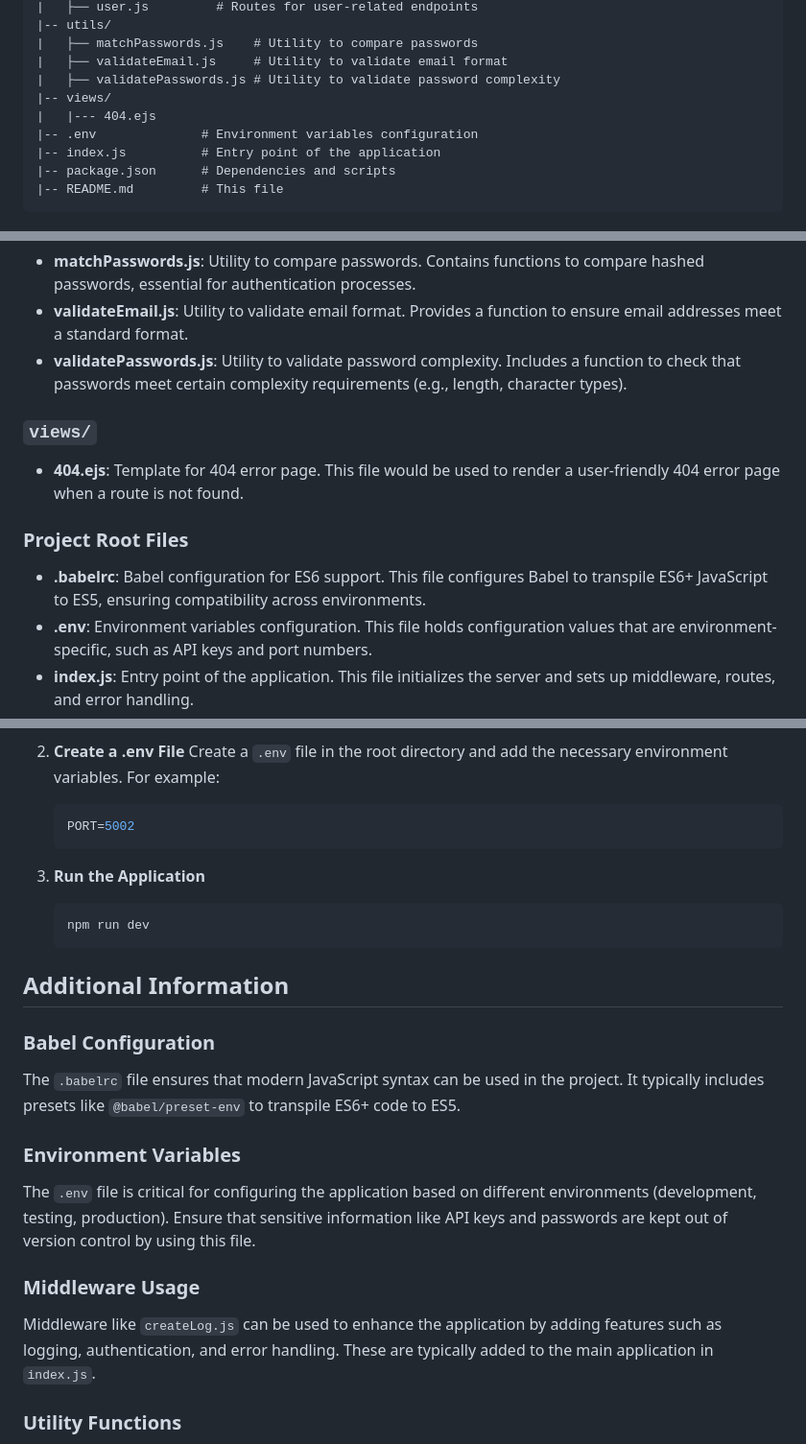
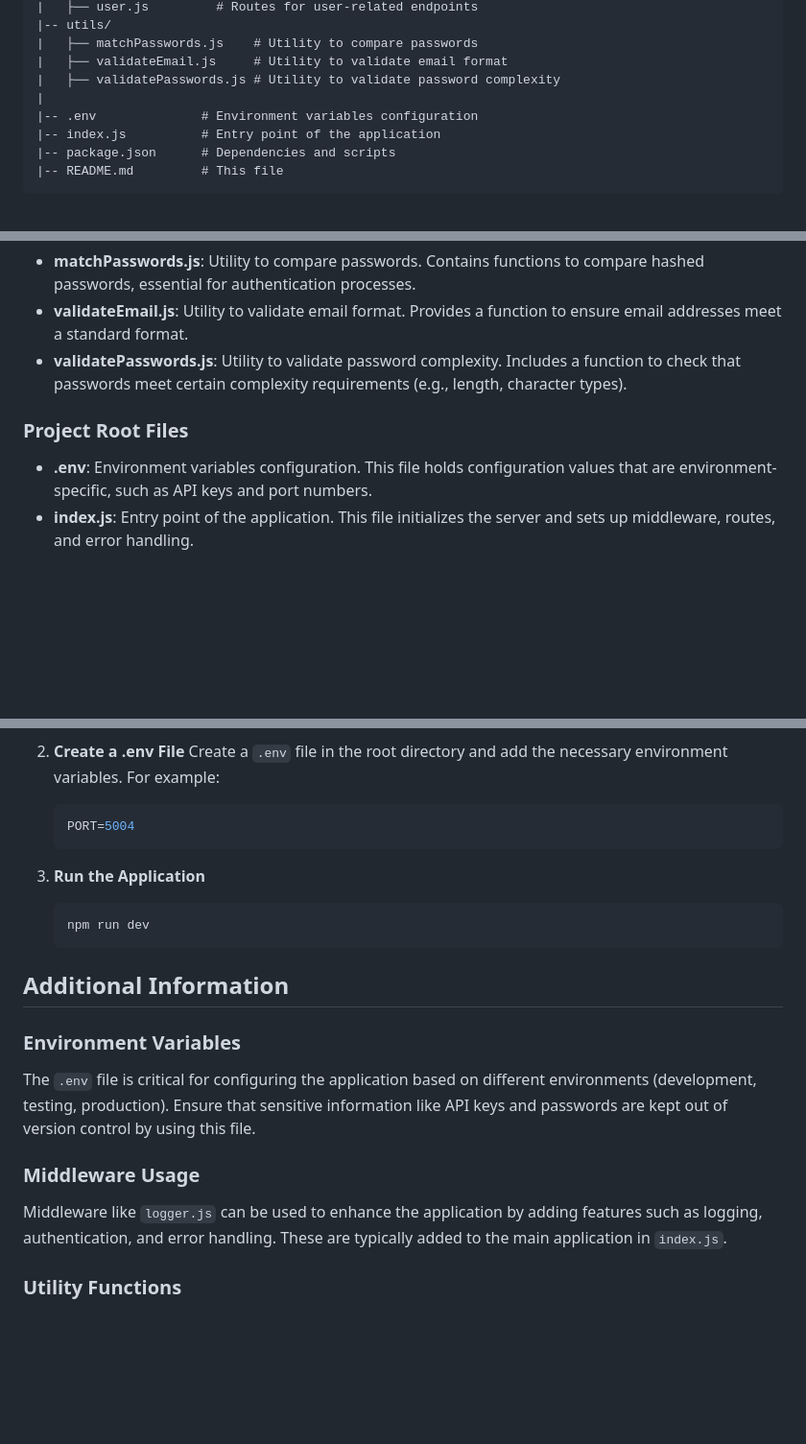
Before and after one commit to sammou00/recipe-mern, a Markdown page: README.md, 3 parts joined by grey strips. Shown at 96% size. GitHub-like rendering; blank space fills up the shorter version.

Commit message:
Initial commit

````diff
--- a/README.md
+++ b/README.md
@@ -24,8 +24,7 @@ Project/
 |   ├── matchPasswords.js    # Utility to compare passwords
 |   ├── validateEmail.js     # Utility to validate email format
 |   ├── validatePasswords.js # Utility to validate password complexity
-|-- views/
-|   |--- 404.ejs
+|
 |-- .env              # Environment variables configuration
 |-- index.js          # Entry point of the application
 |-- package.json      # Dependencies and scripts
@@ -60,13 +59,8 @@ Project/
 - **validateEmail.js**: Utility to validate email format. Provides a function to ensure email addresses meet a standard format.
 - **validatePasswords.js**: Utility to validate password complexity. Includes a function to check that passwords meet certain complexity requirements (e.g., length, character types).
 
-### `views/`
-
-- **404.ejs**: Template for 404 error page. This file would be used to render a user-friendly 404 error page when a route is not found.
-
 ### Project Root Files
 
-- **.babelrc**: Babel configuration for ES6 support. This file configures Babel to transpile ES6+ JavaScript to ES5, ensuring compatibility across environments.
 - **.env**: Environment variables configuration. This file holds configuration values that are environment-specific, such as API keys and port numbers.
 - **index.js**: Entry point of the application. This file initializes the server and sets up middleware, routes, and error handling.
 - **package.json**: Dependencies and scripts. This file lists project dependencies and defines scripts for running and managing the application.
@@ -86,7 +80,7 @@ To set up and run this project, follow these steps:
    Create a `.env` file in the root directory and add the necessary environment variables. For example:
 
    ```sh
-   PORT=5002
+   PORT=5004
    ```
 
 3. **Run the Application**
@@ -97,17 +91,13 @@ To set up and run this project, follow these steps:
 
 ## Additional Information
 
-### Babel Configuration
-
-The `.babelrc` file ensures that modern JavaScript syntax can be used in the project. It typically includes presets like `@babel/preset-env` to transpile ES6+ code to ES5.
-
 ### Environment Variables
 
 The `.env` file is critical for configuring the application based on different environments (development, testing, production). Ensure that sensitive information like API keys and passwords are kept out of version control by using this file.
 
 ### Middleware Usage
 
-Middleware like `createLog.js` can be used to enhance the application by adding features such as logging, authentication, and error handling. These are typically added to the main application in `index.js`.
+Middleware like `logger.js` can be used to enhance the application by adding features such as logging, authentication, and error handling. These are typically added to the main application in `index.js`.
 
 ### Utility Functions
 
````
